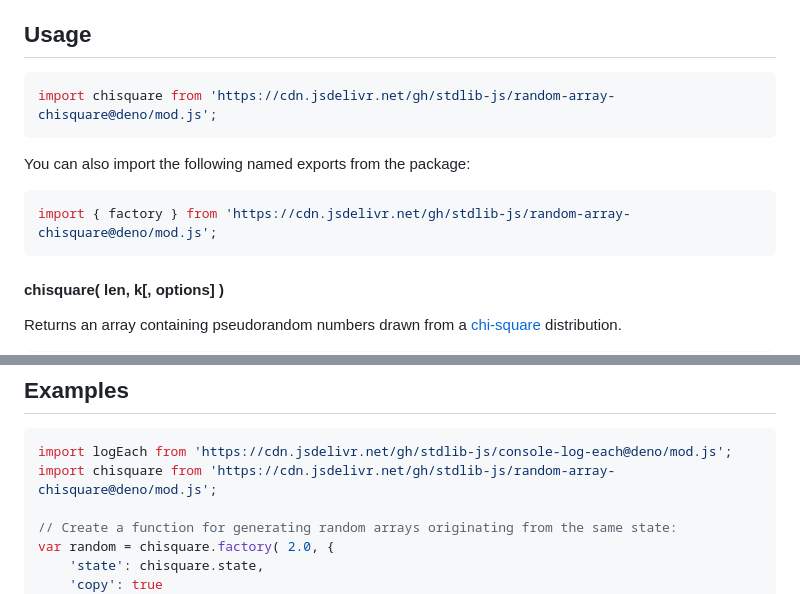
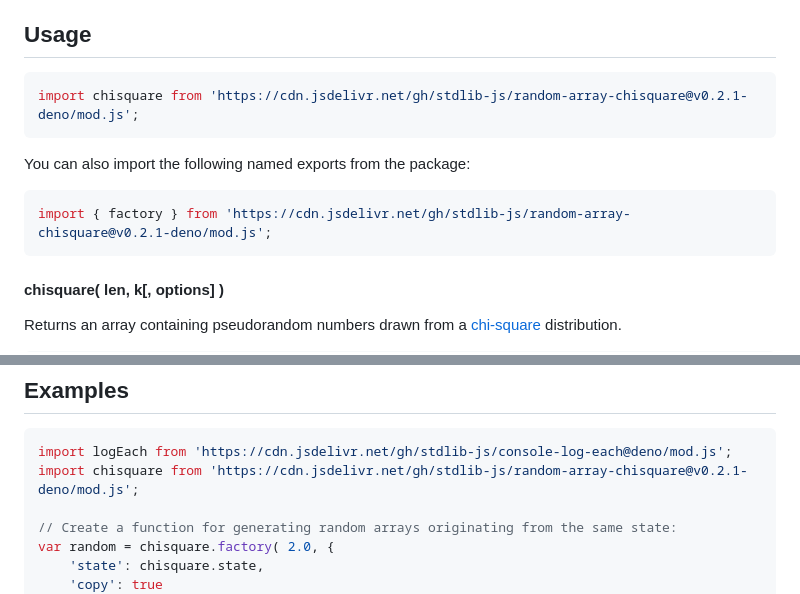
Before and after one commit to stdlib-js/random-array-chisquare, a Markdown page: README.md, 2 parts joined by grey strips. GitHub-like rendering.

Commit message:
Update README.md for Deno bundle v0.2.1

````diff
--- a/README.md
+++ b/README.md
@@ -42,13 +42,13 @@ limitations under the License.
 ## Usage
 
 ```javascript
-import chisquare from 'https://cdn.jsdelivr.net/gh/stdlib-js/random-array-chisquare@deno/mod.js';
+import chisquare from 'https://cdn.jsdelivr.net/gh/stdlib-js/random-array-chisquare@v0.2.1-deno/mod.js';
 ```
 
 You can also import the following named exports from the package:
 
 ```javascript
-import { factory } from 'https://cdn.jsdelivr.net/gh/stdlib-js/random-array-chisquare@deno/mod.js';
+import { factory } from 'https://cdn.jsdelivr.net/gh/stdlib-js/random-array-chisquare@v0.2.1-deno/mod.js';
 ```
 
 #### chisquare( len, k\[, options] )
@@ -336,7 +336,7 @@ var sz = random.byteLength;
 
 ```javascript
 import logEach from 'https://cdn.jsdelivr.net/gh/stdlib-js/console-log-each@deno/mod.js';
-import chisquare from 'https://cdn.jsdelivr.net/gh/stdlib-js/random-array-chisquare@deno/mod.js';
+import chisquare from 'https://cdn.jsdelivr.net/gh/stdlib-js/random-array-chisquare@v0.2.1-deno/mod.js';
 
 // Create a function for generating random arrays originating from the same state:
 var random = chisquare.factory( 2.0, {
````
